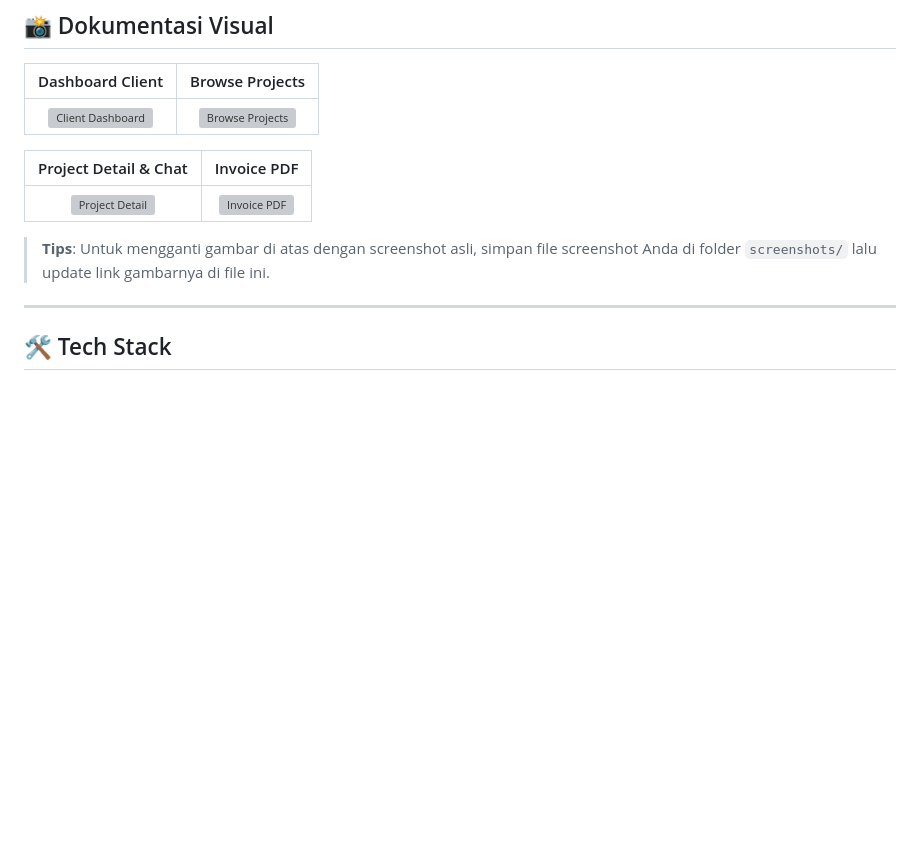
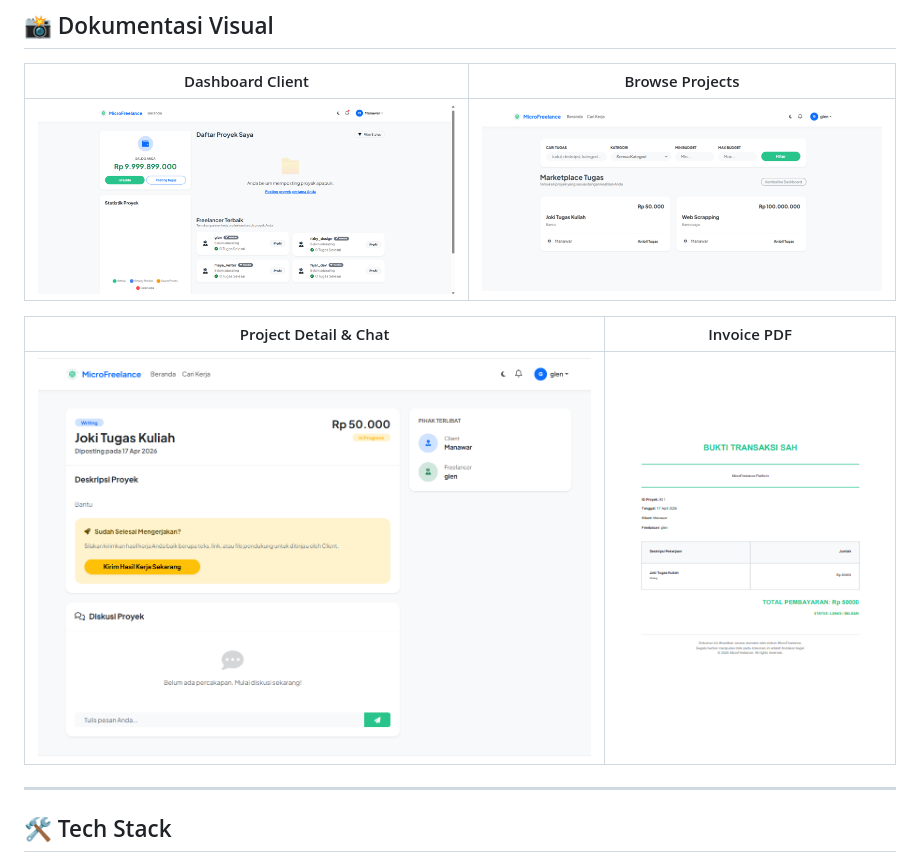
Before and after one commit to glendery/MicroFreelance, a Markdown page: README.md, the part around the change. Drawn GitHub-style; pictures changed too: screenshots/browse_projects.png (added), screenshots/client_dashboard.png (added), screenshots/invoice_sample.png (added); blank space fills up the shorter version; grey boxes are pictures that could not be loaded.

Commit message:
Update README.md: Replace placeholders with real project screenshots

```diff
--- a/README.md
+++ b/README.md
@@ -30,13 +30,11 @@
 
 | Dashboard Client | Browse Projects |
 | :---: | :---: |
-| ![Client Dashboard](https://placehold.co/600x400?text=Dashboard+Client) | ![Browse Projects](https://placehold.co/600x400?text=Browse+Projects) |
+| ![Client Dashboard](screenshots/client_dashboard.png) | ![Browse Projects](screenshots/browse_projects.png) |
 
 | Project Detail & Chat | Invoice PDF |
 | :---: | :---: |
-| ![Project Detail](https://placehold.co/600x400?text=Project+Detail) | ![Invoice PDF](https://placehold.co/600x400?text=Invoice+PDF+Sample) |
-
-> **Tips**: Untuk mengganti gambar di atas dengan screenshot asli, simpan file screenshot Anda di folder `screenshots/` lalu update link gambarnya di file ini.
+| ![Project Detail](screenshots/project_detail.png) | ![Invoice PDF](screenshots/invoice_sample.png) |
 
 ---
 
```
Also changed, not shown: 1 other file.
